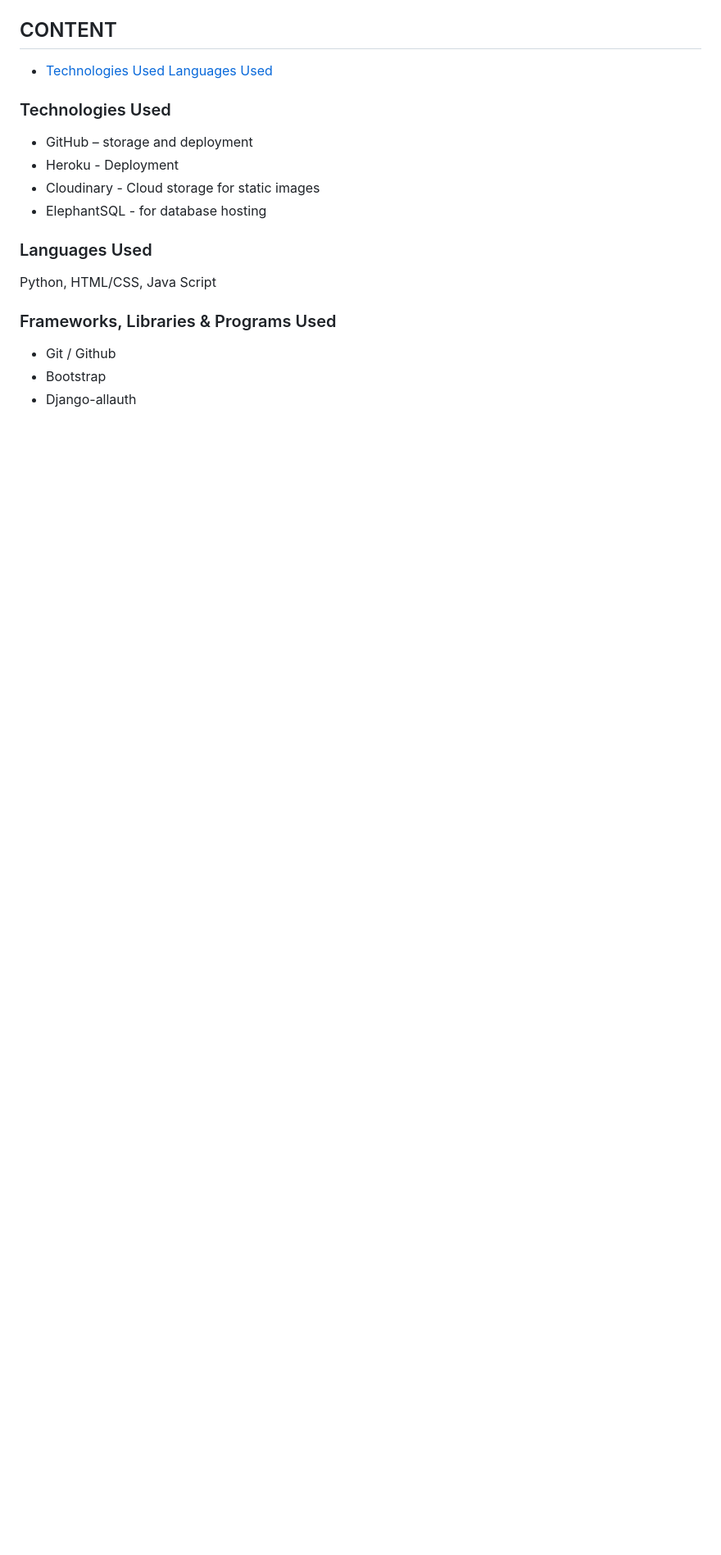
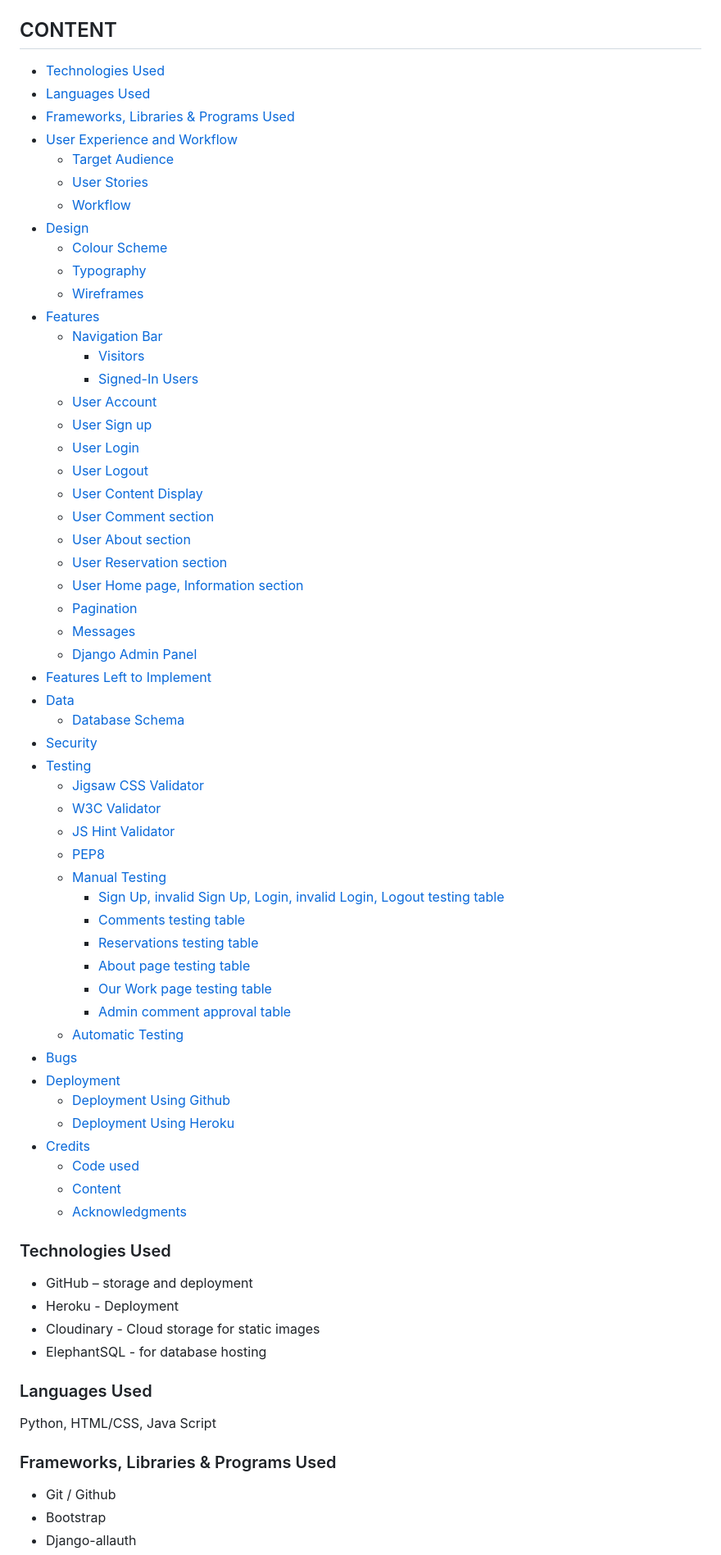
Before and after one commit to arnoldkoss/baron-barbershop, a Markdown page: README.md, the part around the change printed below. Shown: that part at 82% size. GitHub-like rendering; blank space fills up the shorter version.

```diff
--- a/README.md
+++ b/README.md
@@ -10,8 +12,57 @@ The live site is here: [Baron Barbershop](https://baron-barbershop-8a2745877c29.
 ## CONTENT
 
 - [Technologies Used](#technologies-used)
-[Languages Used](#languages_used )
-[](#)
+- [Languages Used](#languages_used )
+- [Frameworks, Libraries & Programs Used](#frameworks-libraries--programs-used)
+- [User Experience and Workflow](#user-experience-and-workflow)
+  - [Target Audience](#target-audience)
+  - [User Stories](#user-stories)
+  - [Workflow](#workflow)
+- [Design](#design)
+  - [Colour Scheme](#colour-scheme)
+  - [Typography](#typography)
+  - [Wireframes](#wireframes)
+- [Features](#features)
+  - [Navigation Bar](#navigation-bar)
+    - [Visitors](#visitors)
+    - [Signed-In Users](#signed-in-users)
+  - [User Account](#user-account)
+  - [User Sign up](#user-sign-up)
+  - [User Login](#user-login)
+  - [User Logout](#user-logout)
+  - [User Content Display](#user-content-display)
+  - [User Comment section](#user-comment-section)
+  - [User About section](#user-about-section)
+  - [User Reservation section](#user-reservation-section)
+  - [User Home page, Information section](#user-home-page-information-section)
+  - [Pagination](#pagination)
+  - [Messages](#messages)
+  - [Django Admin Panel](#django-admin-panel)
+- [Features Left to Implement](#features-left-to-implement)
+- [Data](#data)
+  - [Database Schema](#database-schema)
+- [Security](#security)
+- [Testing](#testing)
+  - [Jigsaw CSS Validator](#jigsaw-css-validator)
+  - [W3C Validator](#w3c-validator)
+  - [JS Hint Validator](#js-hint-validator)
+  - [PEP8](#pep8)
+  - [Manual Testing](#manual-testing)
+    - [Sign Up, invalid Sign Up, Login, invalid Login, Logout testing table](#sign-up-invalid-sign-up-login-invalid-login-logout-testing-table)
+    - [Comments testing table](#comments-testing-table)
+    - [Reservations testing table](#reservations-testing-table)
+    - [About page testing table](#about-page-testing-table)
+    - [Our Work page testing table](#our-work-page-testing-table)
+    - [Admin comment approval table](#admin-comment-approval-table)
+  - [Automatic Testing](#automatic-testing)
+- [Bugs](#bugs)
+- [Deployment](#deployment)
+  - [Deployment Using Github](#deployment-using-github)
+  - [Deployment Using Heroku](#deployment-using-heroku)
+- [Credits](#credits)
+  - [Code used](#code-used)
+  - [Content](#content)
+  - [Acknowledgments](#acknowledgments)
 
 ### Technologies Used
   - GitHub – storage and deployment
```
Also changed, not shown: other parts of README.md (+16 -0 lines), static/images/readme/aboutValidate.png (added), static/images/readme/amIresp.png (added), static/images/readme/lighth.png (added), static/images/readme/loginValidation.png (added), static/images/readme/signup.png (added), 1 other file.
